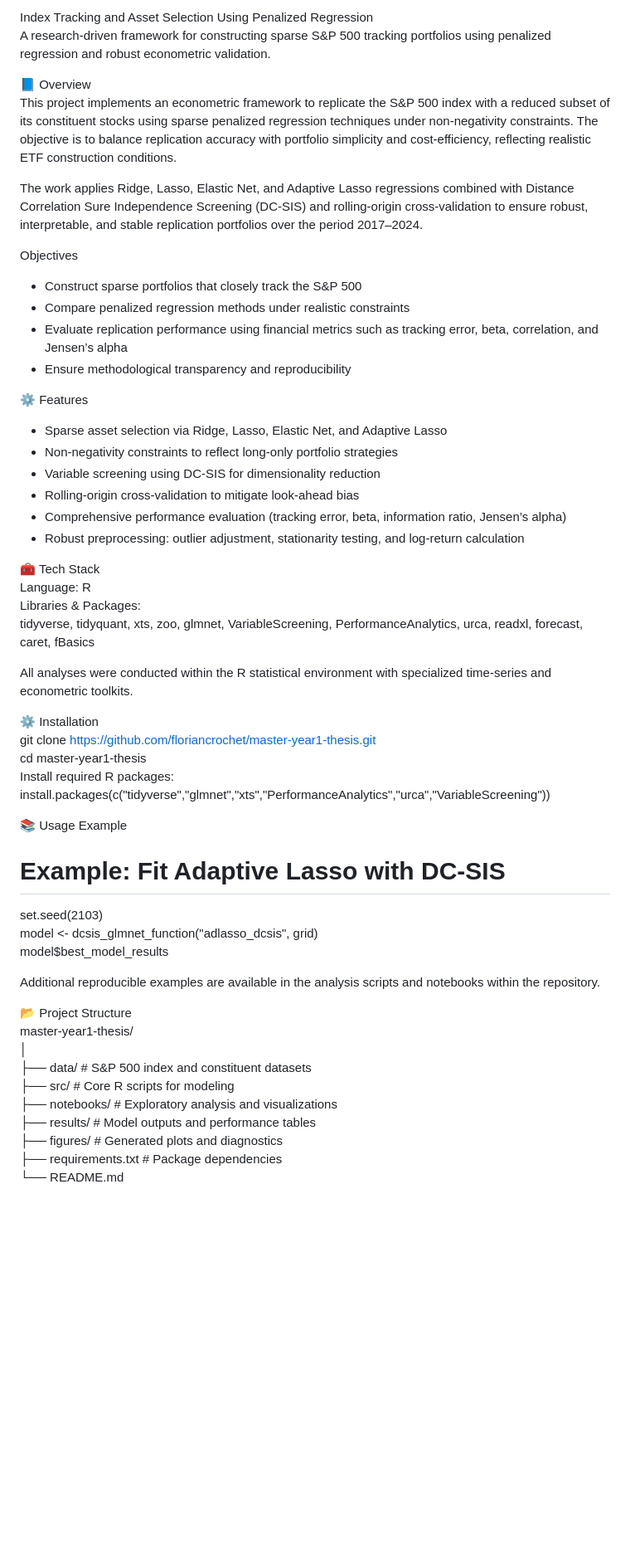
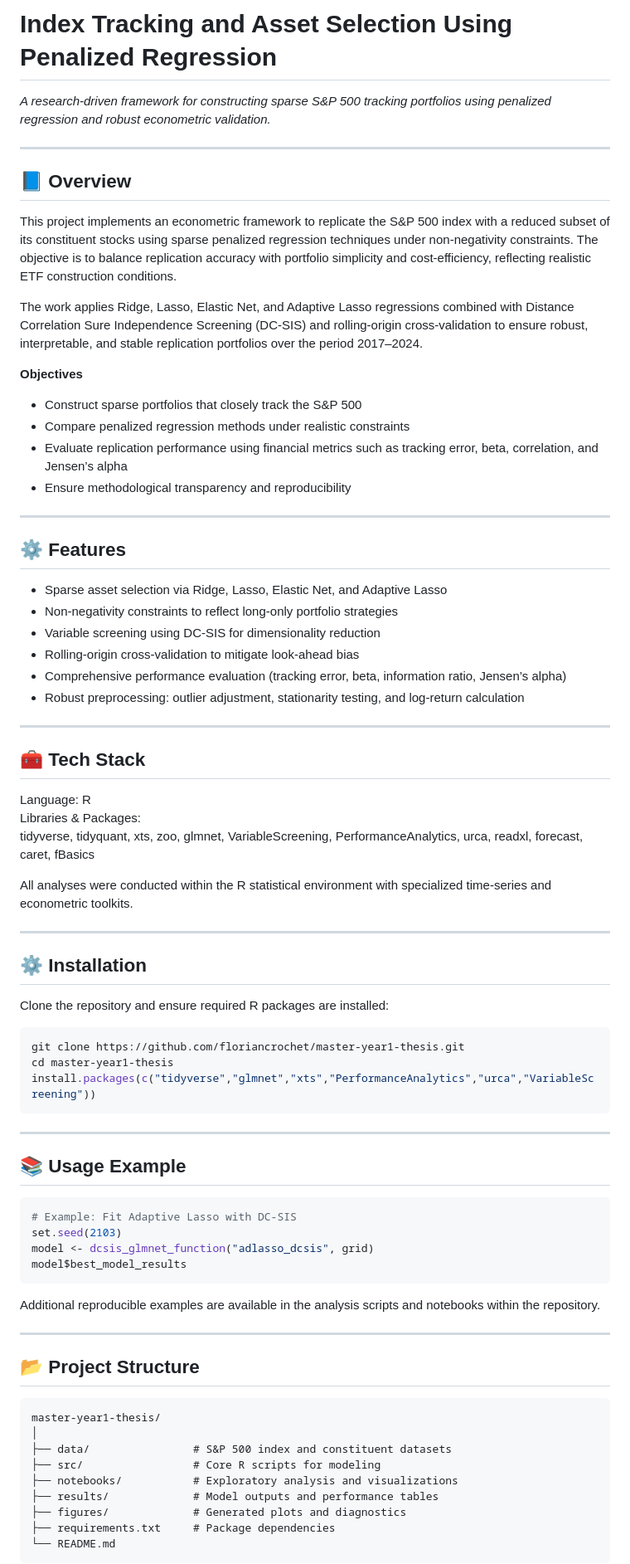
Before and after one commit to floriancrochet/master-year1-thesis, a Markdown page: README.md, the part around the change printed below. Shown: that part at 83% size. GitHub-like rendering; blank space fills up the shorter version.

Commit message:
Revise README for improved structure and presentation
Updated README to enhance formatting and clarity.

````diff
--- a/README.md
+++ b/README.md
@@ -1,18 +1,22 @@
-Index Tracking and Asset Selection Using Penalized Regression
-A research-driven framework for constructing sparse S&P 500 tracking portfolios using penalized regression and robust econometric validation.
+# Index Tracking and Asset Selection Using Penalized Regression
+*A research-driven framework for constructing sparse S&P 500 tracking portfolios using penalized regression and robust econometric validation.*
 
-📘 Overview
+---
+
+## 📘 Overview
 This project implements an econometric framework to replicate the S&P 500 index with a reduced subset of its constituent stocks using sparse penalized regression techniques under non-negativity constraints. The objective is to balance replication accuracy with portfolio simplicity and cost-efficiency, reflecting realistic ETF construction conditions.
 
 The work applies Ridge, Lasso, Elastic Net, and Adaptive Lasso regressions combined with Distance Correlation Sure Independence Screening (DC-SIS) and rolling-origin cross-validation to ensure robust, interpretable, and stable replication portfolios over the period 2017–2024.
 
-Objectives
+**Objectives**
 - Construct sparse portfolios that closely track the S&P 500
 - Compare penalized regression methods under realistic constraints
 - Evaluate replication performance using financial metrics such as tracking error, beta, correlation, and Jensen’s alpha
 - Ensure methodological transparency and reproducibility
 
-⚙️ Features
+---
+
+## ⚙️ Features
 - Sparse asset selection via Ridge, Lasso, Elastic Net, and Adaptive Lasso
 - Non-negativity constraints to reflect long-only portfolio strategies
 - Variable screening using DC-SIS for dimensionality reduction
@@ -20,28 +24,45 @@ Objectives
 - Comprehensive performance evaluation (tracking error, beta, information ratio, Jensen’s alpha)
 - Robust preprocessing: outlier adjustment, stationarity testing, and log-return calculation
 
-🧰 Tech Stack
+---
+
+## 🧰 Tech Stack
 Language: R
 Libraries & Packages:
 tidyverse, tidyquant, xts, zoo, glmnet, VariableScreening, PerformanceAnalytics, urca, readxl, forecast, caret, fBasics
 
 All analyses were conducted within the R statistical environment with specialized time-series and econometric toolkits.
 
-⚙️ Installation
+---
+
+## ⚙️ Installation
+
+Clone the repository and ensure required R packages are installed:
+
+```bash
 git clone https://github.com/floriancrochet/master-year1-thesis.git
 cd master-year1-thesis
-Install required R packages:
 install.packages(c("tidyverse","glmnet","xts","PerformanceAnalytics","urca","VariableScreening"))
+```
 
-📚 Usage Example
+---
+
+## 📚 Usage Example
+
+```r
 # Example: Fit Adaptive Lasso with DC-SIS
 set.seed(2103)
 model <- dcsis_glmnet_function("adlasso_dcsis", grid)
 model$best_model_results
+```
 
 Additional reproducible examples are available in the analysis scripts and notebooks within the repository.
 
-📂 Project Structure
+---
+
+## 📂 Project Structure
+
+```
 master-year1-thesis/
 │
 ├── data/                # S&P 500 index and constituent datasets
@@ -51,4 +72,5 @@ master-year1-thesis/
 ├── figures/             # Generated plots and diagnostics
 ├── requirements.txt     # Package dependencies
 └── README.md
+```
 
````
Also changed, not shown: other parts of README.md (+19 -9 lines).
